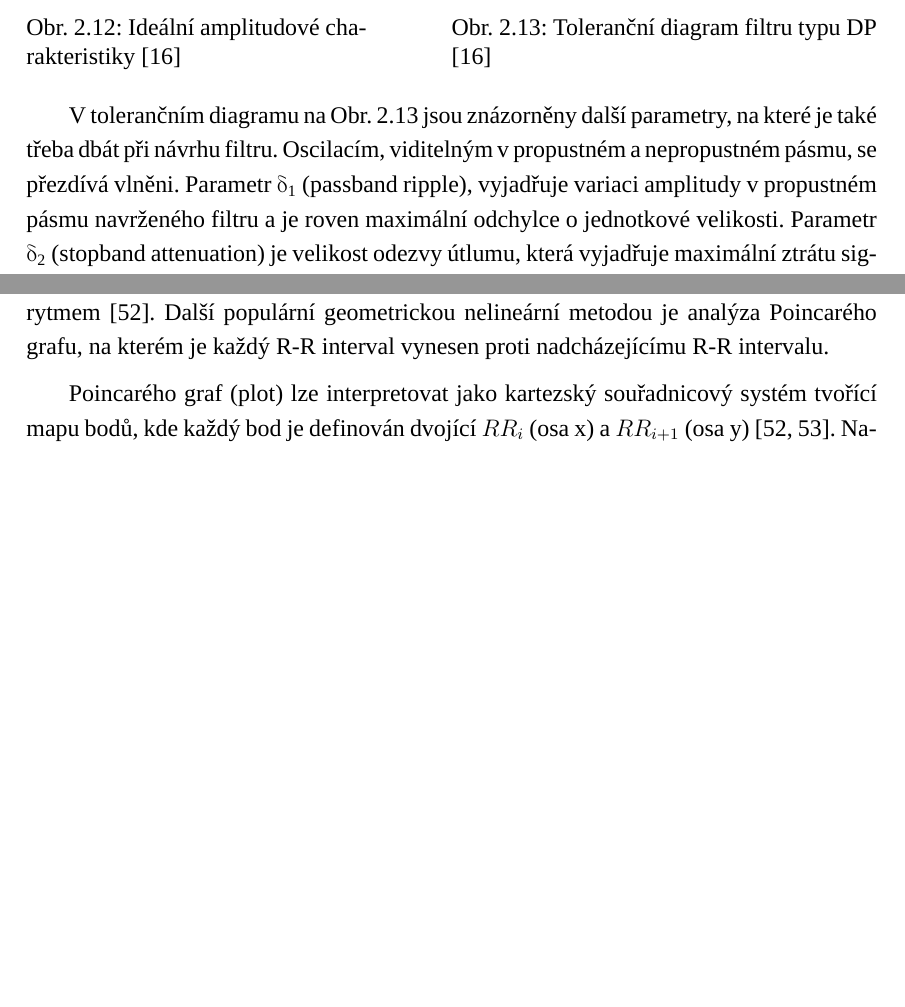
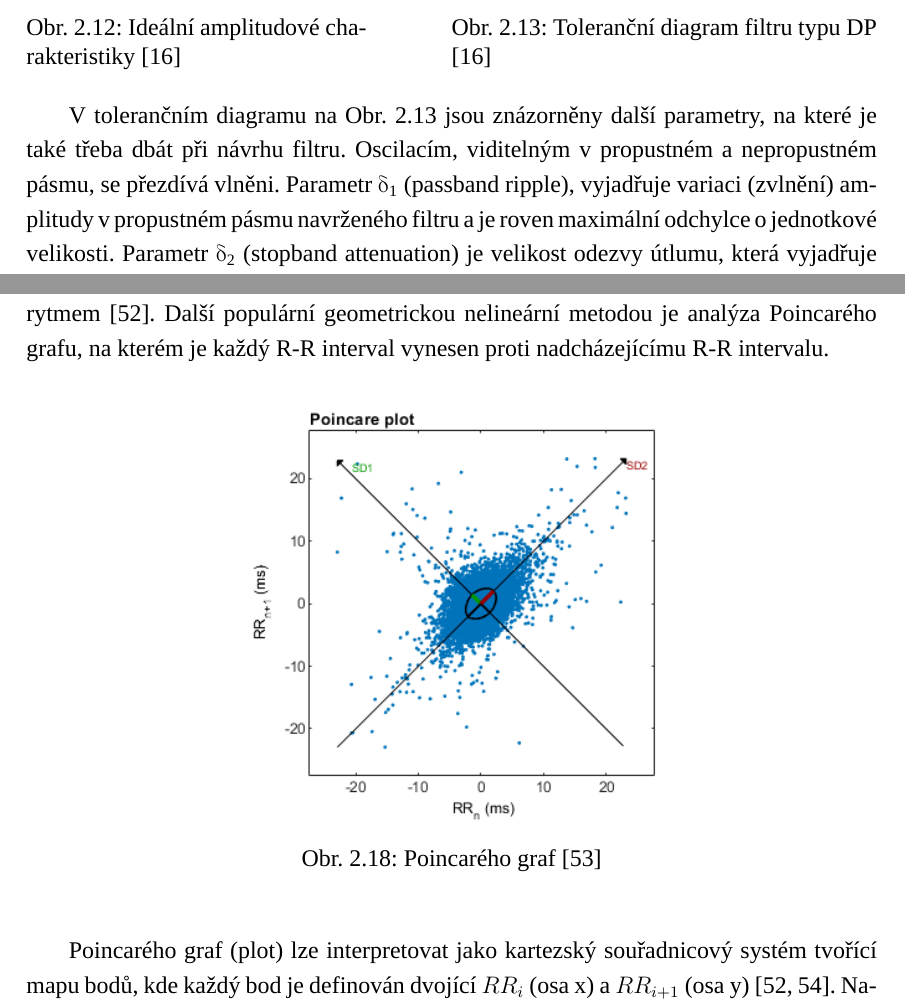
Before and after one commit to sokolmarek/bachelors-thesis, a LaTeX thesis (thesis.tex, which reads chapters/02_prehled_soucasneho_stavu.tex): two parts of pages 24 and 31 of 64, joined at a grey line, cut so that both start at the same text, the shorter picture padded with empty space. Compiled offline with XeLaTeX; a missing font is replaced by an installed copy or a similar font.

Commit message:
Update 02_prehled_soucasneho_stavu.tex

```diff
--- a/chapters/02_prehled_soucasneho_stavu.tex
+++ b/chapters/02_prehled_soucasneho_stavu.tex
@@ -468,10 +468,10 @@ filtru se používají toleranční diagramy \cite{Prchal2000,Lyons1997}.
 	\end{minipage}
 \end{figure}
 
-V tolerančním diagramu na Obr. \ref{fig:tolerance_diagram} jsou znázorněny
-další parametry, na které je také třeba dbát při návrhu filtru. Oscilacím,
-viditelným v propustném a nepropustném pásmu, se přezdívá vlněni. Parametr
-\textdelta \textsubscript{1} (passband ripple), vyjadřuje variaci amplitudy v
+V tolerančním diagramu na Obr. \ref{fig:tolerance_diagram} jsou znázorněny další
+parametry, na které je také třeba dbát při návrhu filtru. Oscilacím, viditelným
+v propustném a nepropustném pásmu, se přezdívá vlněni. Parametr \textdelta
+\textsubscript{1} (passband ripple), vyjadřuje variaci (zvlnění) amplitudy v
 propustném pásmu navrženého filtru a je roven maximální odchylce o jednotkové
 velikosti. Parametr \textdelta \textsubscript{2} (stopband attenuation) je
 velikost odezvy útlumu, která vyjadřuje maximální ztrátu signálu v nepropustném
@@ -831,6 +831,14 @@ vypořádat s interferencemi způsobené ektopickým rytmem \cite{Hsu2012}. Dal
 populární geometrickou nelineární metodou je analýza Poincarého grafu, na kterém
 je každý R-R interval vynesen proti nadcházejícímu R-R intervalu.
 
+\begin{figure}[h]
+	\begin{center}
+		\includegraphics[width=0.5\textwidth]{../assets/figures/wiki_poincare}
+		\caption{Poincarého graf \cite{wikiPoincare}}
+		\label{fig:wiki_poincare}
+	\end{center}
+\end{figure}
+
 Poincarého graf (plot) lze interpretovat jako kartezský souřadnicový systém
 tvořící mapu bodů, kde každý bod je definován dvojící $RR_i$ (osa x) a
 $RR_{i+1}$ (osa y) \cite{Hsu2012,Hejjel2001}. Narozdíl od předešlých metod se
```
Also changed, not shown: chapters/02_prehled_soucasneho_stavu.tex (20 more changed lines).
